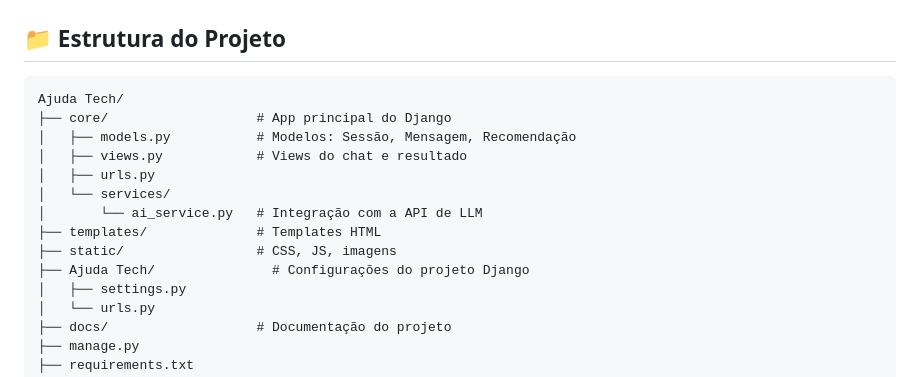
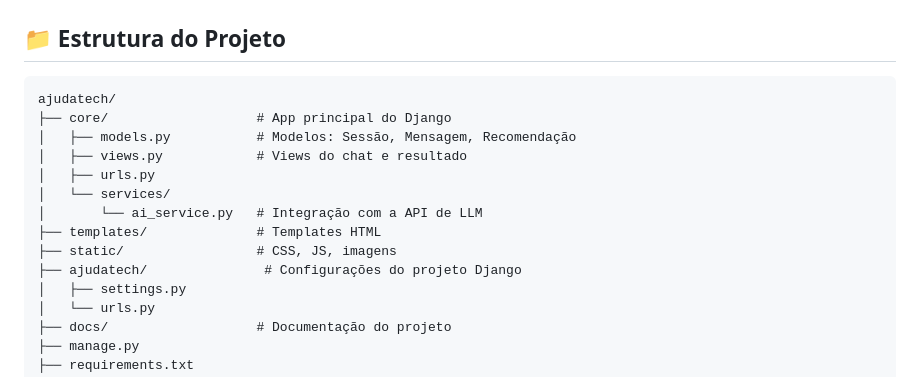
Before and after one commit to wagner-sousa/ajuda.tech, a Markdown page: README.md, the part around the change. GitHub-like rendering.

Commit message:
Fix project structure directory name in README

````diff
--- a/README.md
+++ b/README.md
@@ -85,7 +85,7 @@ LLM_PROVIDER=openai  # ou gemini
 ## 📁 Estrutura do Projeto
 
 ```
-Ajuda Tech/
+ajudatech/
 ├── core/                   # App principal do Django
 │   ├── models.py           # Modelos: Sessão, Mensagem, Recomendação
 │   ├── views.py            # Views do chat e resultado
@@ -94,7 +94,7 @@ Ajuda Tech/
 │       └── ai_service.py   # Integração com a API de LLM
 ├── templates/              # Templates HTML
 ├── static/                 # CSS, JS, imagens
-├── Ajuda Tech/               # Configurações do projeto Django
+├── ajudatech/               # Configurações do projeto Django
 │   ├── settings.py
 │   └── urls.py
 ├── docs/                   # Documentação do projeto
````
